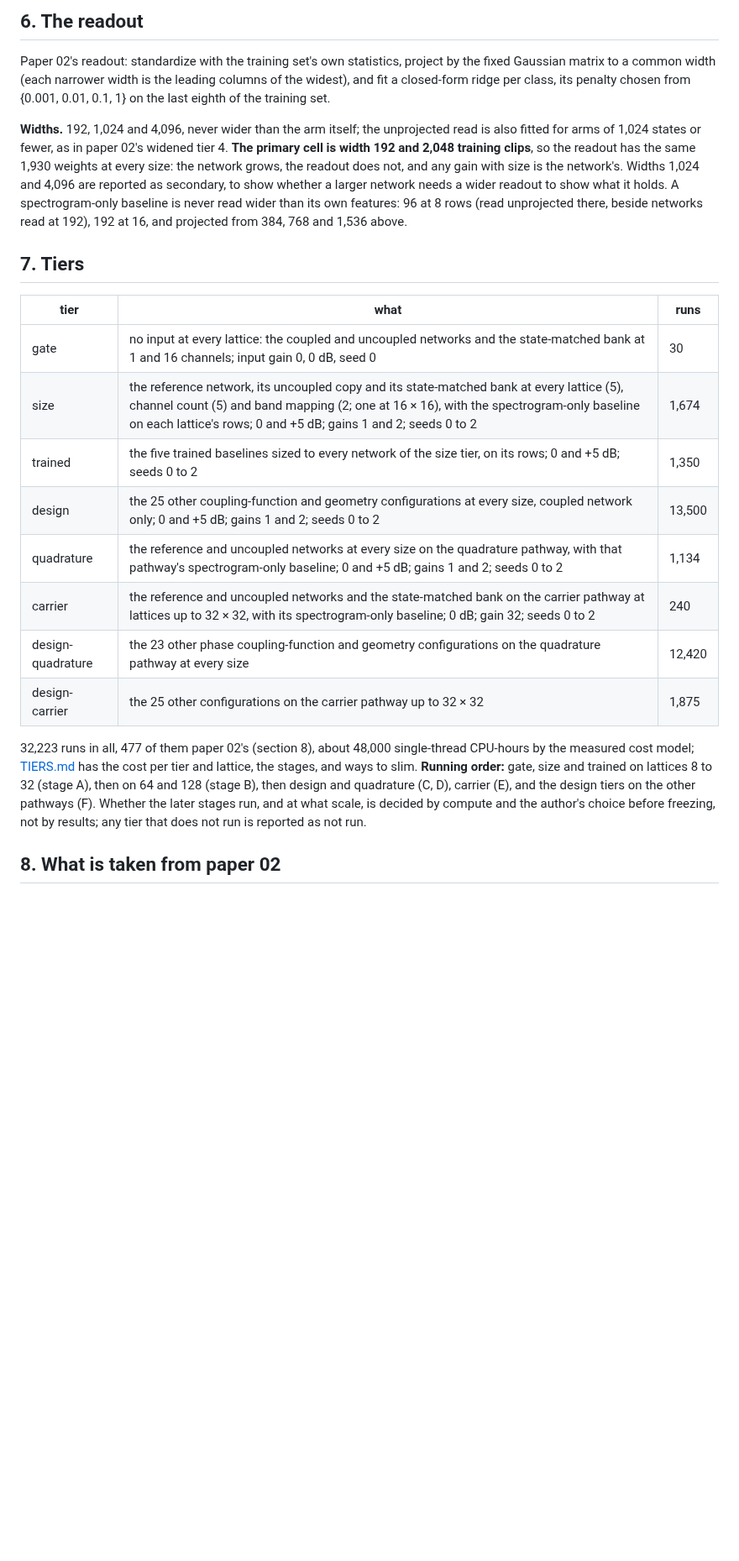
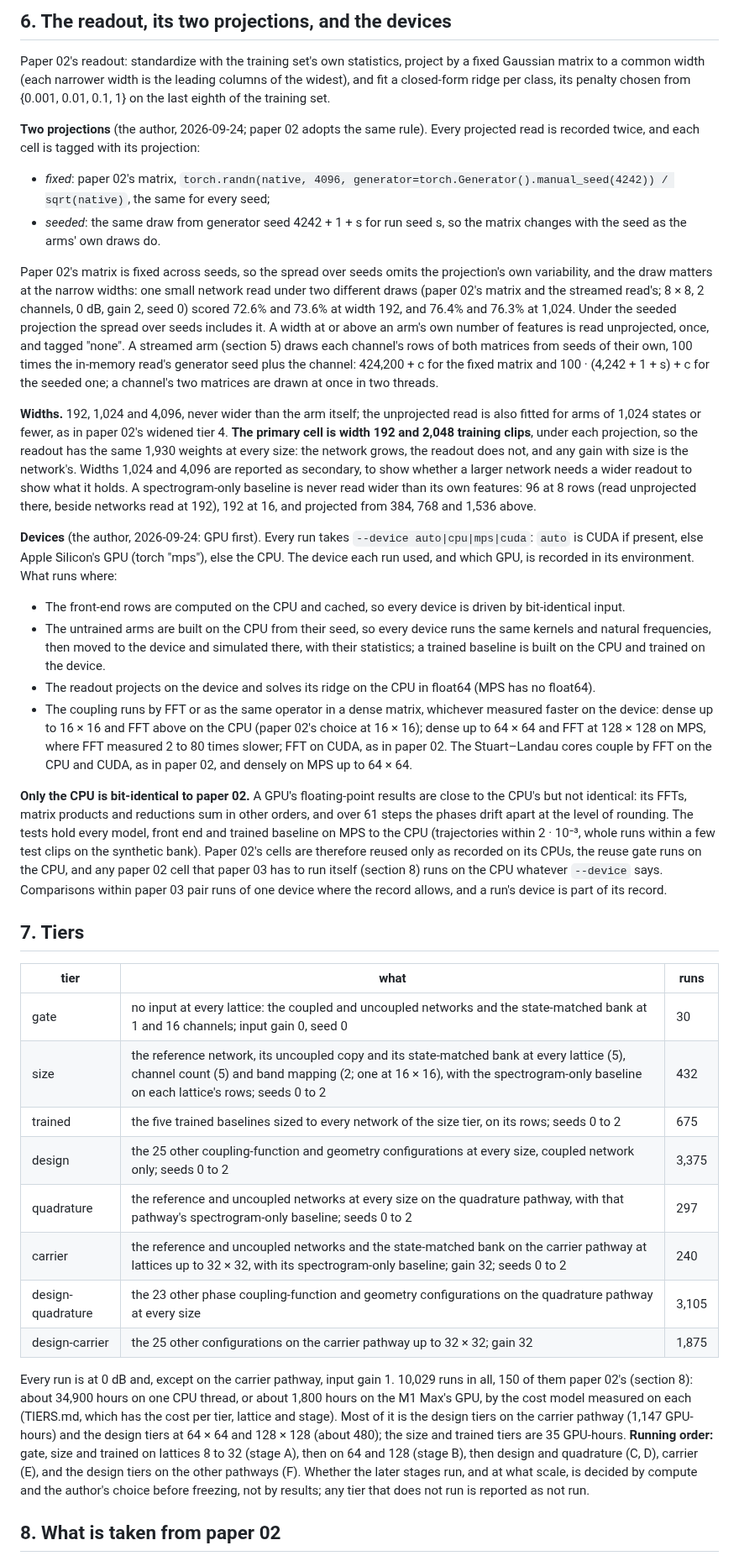
Before and after one commit to ekryski/oscillator-research, a Markdown page: papers/03-size-and-layout/REGISTRATION.md, the part around one of its changes. Shown at 84% size. GitHub-like rendering; blank space fills up the shorter version.

```diff
--- a/papers/03-size-and-layout/REGISTRATION.md
+++ b/papers/03-size-and-layout/REGISTRATION.md
@@ -68,24 +70,40 @@ Paper 02's read, unchanged: one function reads every arm, the mean, standard dev
 
-## 6. The readout
+## 6. The readout, its two projections, and the devices
 
-Paper 02's readout: standardize with the training set's own statistics, project by the fixed Gaussian matrix to a common width (each narrower width is the leading columns of the widest), and fit a closed-form ridge per class, its penalty chosen from {0.001, 0.01, 0.1, 1} on the last eighth of the training set.
+Paper 02's readout: standardize with the training set's own statistics, project by a fixed Gaussian matrix to a common width (each narrower width is the leading columns of the widest), and fit a closed-form ridge per class, its penalty chosen from {0.001, 0.01, 0.1, 1} on the last eighth of the training set.
 
-**Widths.** 192, 1,024 and 4,096, never wider than the arm itself; the unprojected read is also fitted for arms of 1,024 states or fewer, as in paper 02's widened tier 4. **The primary cell is width 192 and 2,048 training clips**, so the readout has the same 1,930 weights at every size: the network grows, the readout does not, and any gain with size is the network's. Widths 1,024 and 4,096 are reported as secondary, to show whether a larger network needs a wider readout to show what it holds. A spectrogram-only baseline is never read wider than its own features: 96 at 8 rows (read unprojected there, beside networks read at 192), 192 at 16, and projected from 384, 768 and 1,536 above.
+**Two projections** (the author, 2026-09-24; paper 02 adopts the same rule). Every projected read is recorded twice, and each cell is tagged with its projection:
+
+- *fixed*: paper 02's matrix, `torch.randn(native, 4096, generator=torch.Generator().manual_seed(4242)) / sqrt(native)`, the same for every seed;
+- *seeded*: the same draw from generator seed 4242 + 1 + s for run seed s, so the matrix changes with the seed as the arms' own draws do.
+
+Paper 02's matrix is fixed across seeds, so the spread over seeds omits the projection's own variability, and the draw matters at the narrow widths: one small network read under two different draws (paper 02's matrix and the streamed read's; 8 × 8, 2 channels, 0 dB, gain 2, seed 0) scored 72.6% and 73.6% at width 192, and 76.4% and 76.3% at 1,024. Under the seeded projection the spread over seeds includes it. A width at or above an arm's own number of features is read unprojected, once, and tagged "none". A streamed arm (section 5) draws each channel's rows of both matrices from seeds of their own, 100 times the in-memory read's generator seed plus the channel: 424,200 + c for the fixed matrix and 100 · (4,242 + 1 + s) + c for the seeded one; a channel's two matrices are drawn at once in two threads.
+
+**Widths.** 192, 1,024 and 4,096, never wider than the arm itself; the unprojected read is also fitted for arms of 1,024 states or fewer, as in paper 02's widened tier 4. **The primary cell is width 192 and 2,048 training clips**, under each projection, so the readout has the same 1,930 weights at every size: the network grows, the readout does not, and any gain with size is the network's. Widths 1,024 and 4,096 are reported as secondary, to show whether a larger network needs a wider readout to show what it holds. A spectrogram-only baseline is never read wider than its own features: 96 at 8 rows (read unprojected there, beside networks read at 192), 192 at 16, and projected from 384, 768 and 1,536 above.
+
+**Devices** (the author, 2026-09-24: GPU first). Every run takes `--device auto|cpu|mps|cuda`: `auto` is CUDA if present, else Apple Silicon's GPU (torch "mps"), else the CPU. The device each run used, and which GPU, is recorded in its environment. What runs where:
+
+- The front-end rows are computed on the CPU and cached, so every device is driven by bit-identical input.
+- The untrained arms are built on the CPU from their seed, so every device runs the same kernels and natural frequencies, then moved to the device and simulated there, with their statistics; a trained baseline is built on the CPU and trained on the device.
+- The readout projects on the device and solves its ridge on the CPU in float64 (MPS has no float64).
+- The coupling runs by FFT or as the same operator in a dense matrix, whichever measured faster on the device: dense up to 16 × 16 and FFT above on the CPU (paper 02's choice at 16 × 16); dense up to 64 × 64 and FFT at 128 × 128 on MPS, where FFT measured 2 to 80 times slower; FFT on CUDA, as in paper 02. The Stuart–Landau cores couple by FFT on the CPU and CUDA, as in paper 02, and densely on MPS up to 64 × 64.
+
+**Only the CPU is bit-identical to paper 02.** A GPU's floating-point results are close to the CPU's but not identical: its FFTs, matrix products and reductions sum in other orders, and over 61 steps the phases drift apart at the level of rounding. The tests hold every model, front end and trained baseline on MPS to the CPU (trajectories within 2 · 10⁻³, whole runs within a few test clips on the synthetic bank). Paper 02's cells are therefore reused only as recorded on its CPUs, the reuse gate runs on the CPU, and any paper 02 cell that paper 03 has to run itself (section 8) runs on the CPU whatever `--device` says. Comparisons within paper 03 pair runs of one device where the record allows, and a run's device is part of its record.
 
 ## 7. Tiers
 
 | tier | what | runs |
 |---|---|---|
-| gate | no input at every lattice: the coupled and uncoupled networks and the state-matched bank at 1 and 16 channels; input gain 0, 0 dB, seed 0 | 30 |
-| size | the reference network, its uncoupled copy and its state-matched bank at every lattice (5), channel count (5) and band mapping (2; one at 16 × 16), with the spectrogram-only baseline on each lattice's rows; 0 and +5 dB; gains 1 and 2; seeds 0 to 2 | 1,674 |
-| trained | the five trained baselines sized to every network of the size tier, on its rows; 0 and +5 dB; seeds 0 to 2 | 1,350 |
-| design | the 25 other coupling-function and geometry configurations at every size, coupled network only; 0 and +5 dB; gains 1 and 2; seeds 0 to 2 | 13,500 |
-| quadrature | the reference and uncoupled networks at every size on the quadrature pathway, with that pathway's spectrogram-only baseline; 0 and +5 dB; gains 1 and 2; seeds 0 to 2 | 1,134 |
-| carrier | the reference and uncoupled networks and the state-matched bank on the carrier pathway at lattices up to 32 × 32, with its spectrogram-only baseline; 0 dB; gain 32; seeds 0 to 2 | 240 |
-| design-quadrature | the 23 other phase coupling-function and geometry configurations on the quadrature pathway at every size | 12,420 |
-| design-carrier | the 25 other configurations on the carrier pathway up to 32 × 32 | 1,875 |
+| gate | no input at every lattice: the coupled and uncoupled networks and the state-matched bank at 1 and 16 channels; input gain 0, seed 0 | 30 |
+| size | the reference network, its uncoupled copy and its state-matched bank at every lattice (5), channel count (5) and band mapping (2; one at 16 × 16), with the spectrogram-only baseline on each lattice's rows; seeds 0 to 2 | 432 |
+| trained | the five trained baselines sized to every network of the size tier, on its rows; seeds 0 to 2 | 675 |
+| design | the 25 other coupling-function and geometry configurations at every size, coupled network only; seeds 0 to 2 | 3,375 |
+| quadrature | the reference and uncoupled networks at every size on the quadrature pathway, with that pathway's spectrogram-only baseline; seeds 0 to 2 | 297 |
+| carrier | the reference and uncoupled networks and the state-matched bank on the carrier pathway at lattices up to 32 × 32, with its spectrogram-only baseline; gain 32; seeds 0 to 2 | 240 |
+| design-quadrature | the 23 other phase coupling-function and geometry configurations on the quadrature pathway at every size | 3,105 |
+| design-carrier | the 25 other configurations on the carrier pathway up to 32 × 32; gain 32 | 1,875 |
 
-32,223 runs in all, 477 of them paper 02's (section 8), about 48,000 single-thread CPU-hours by the measured cost model; [TIERS.md](TIERS.md) has the cost per tier and lattice, the stages, and ways to slim. **Running order:** gate, size and trained on lattices 8 to 32 (stage A), then on 64 and 128 (stage B), then design and quadrature (C, D), carrier (E), and the design tiers on the other pathways (F). Whether the later stages run, and at what scale, is decided by compute and the author's choice before freezing, not by results; any tier that does not run is reported as not run.
+Every run is at 0 dB and, except on the carrier pathway, input gain 1. 10,029 runs in all, 150 of them paper 02's (section 8): about 34,900 hours on one CPU thread, or about 1,800 hours on the M1 Max's GPU, by the cost model measured on each (TIERS.md, which has the cost per tier, lattice and stage). Most of it is the design tiers on the carrier pathway (1,147 GPU-hours) and the design tiers at 64 × 64 and 128 × 128 (about 480); the size and trained tiers are 35 GPU-hours. **Running order:** gate, size and trained on lattices 8 to 32 (stage A), then on 64 and 128 (stage B), then design and quadrature (C, D), carrier (E), and the design tiers on the other pathways (F). Whether the later stages run, and at what scale, is decided by compute and the author's choice before freezing, not by results; any tier that does not run is reported as not run.
 
 ## 8. What is taken from paper 02
 
```
Also changed, not shown: other parts of papers/03-size-and-layout/REGISTRATION.md (+39 -37 lines).
